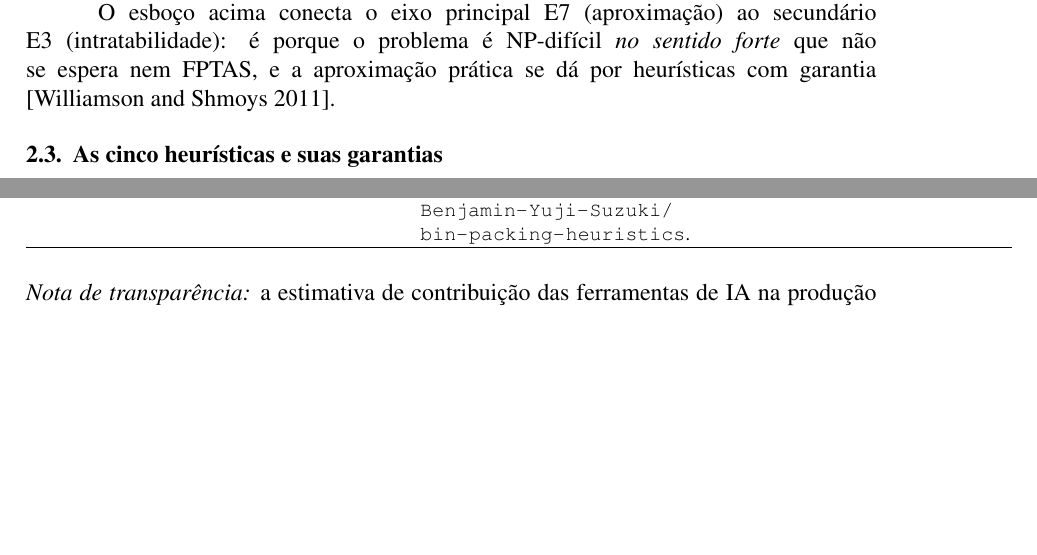
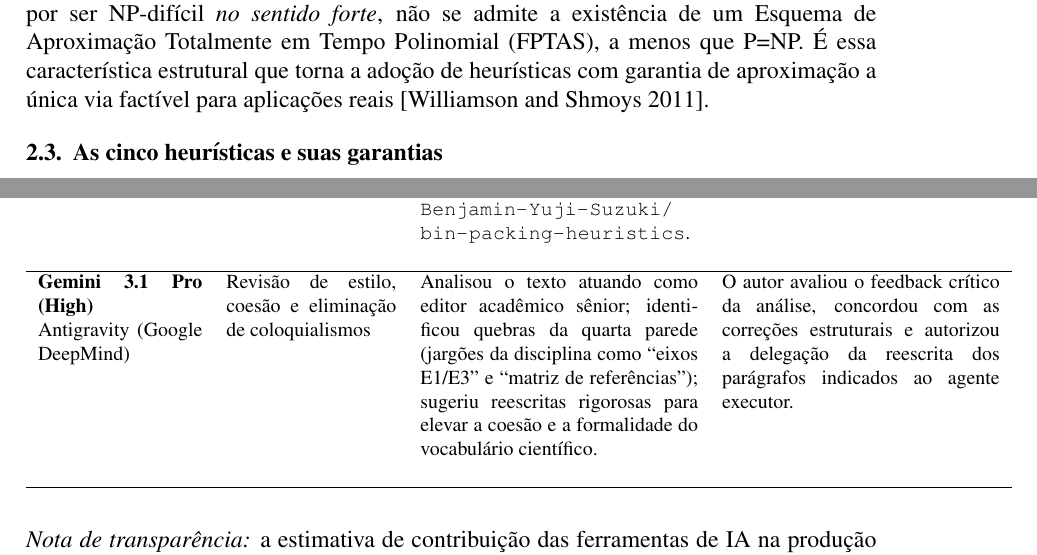
Before and after one commit to Benjamin-Yuji-Suzuki/bin-packing-heuristics, a LaTeX paper (artigo/artigo-parcial.tex): two parts of pages 3 and 8 of 9, joined at a grey line, cut at the place of the change, the shorter picture padded with empty space. Compiled offline with pdfLaTeX.

Commit message:
docs(artigo): eleva tom academico, remove jargões disciplina e add Gemini na IA
- Tarefa 1: Justificativa sem 'matriz de referências'
- Tarefa 2: Remove eixo E7/E3 na Fundamentação
- Tarefa 3: Remove eixo E1 nos Resultados
- Tarefa 4: Adiciona Gemini 3.1 Pro na tabela de IA (.tex)
- Tarefa 5: Atualiza README.md com Claude Sonnet + Gemini
- Commit conjunto

```diff
--- a/artigo/artigo-parcial.tex
+++ b/artigo/artigo-parcial.tex
@@ -71,7 +71,7 @@ Seja $L = (s_1, \ldots, s_n)$ uma lista de itens com $s_i \in (0,1]$. Uma \textb
 \textbf{Prova (esboço).} Pertence a NP: um certificado é a partição $f$, verificável em tempo linear. Para a NP-dureza, reduzimos 3-PARTIÇÃO, problema NP-completo no sentido forte \cite{garey1979}: dados $3m$ inteiros $a_1, \ldots, a_{3m}$ com $\sum_i a_i = mB$ e $B/4 < a_i < B/2$, decidir se existe partição em $m$ tripletas de soma exatamente $B$. Construímos a instância de bin packing com itens $s_i = a_i / B$ (capacidade de bin normalizada para 1) e perguntamos: existe solução com no máximo $m$ bins? Como $s_i > 1/4$, cabem no máximo 3 itens por bin; como $s_i < 1/2$, dois itens somam estritamente menos que 1, logo todo bin \textit{cheio} tem exatamente 3 itens. A soma total é $\sum s_i = m$, portanto qualquer solução com $m$ bins tem todos os bins com soma exatamente 1, cada um com exatamente 3 itens --- ou seja, uma 3-partição. Responder a pergunta de bin packing responde 3-PARTIÇÃO. \hfill$\square$
 \end{quote}
 
-O esboço acima conecta o eixo principal E7 (aproximação) ao secundário E3 (intratabilidade): é porque o problema é NP-difícil \textit{no sentido forte} que não se espera nem FPTAS, e a aproximação prática se dá por heurísticas com garantia \cite{williamson2011}.
+O esboço acima evidencia a natureza intrinsecamente complexa do problema: por ser NP-difícil \textit{no sentido forte}, não se admite a existência de um Esquema de Aproximação Totalmente em Tempo Polinomial (FPTAS), a menos que P=NP. É essa característica estrutural que torna a adoção de heurísticas com garantia de aproximação a única via factível para aplicações reais \cite{williamson2011}.
 
 \subsection{As cinco heurísticas e suas garantias}
 
@@ -223,3 +223,9 @@ Escolha e validação do tema (bin packing unidimensional); decisão de descarta
 \textbf{Claude Sonnet 4.6}\newline\textbf{(Thinking)}\newline Antigravity\newline(Google DeepMind) &
 Revisão acadêmica do artigo parcial (pré-entrega do 1º bimestre) &
 Leu \texttt{artigo-parcial.tex}, \texttt{referencias.bib} e \texttt{guia-de-estudo.md}; avaliou clareza, coesão, metodologia experimental, formato SBC, 16 entradas bibliográficas e declaração de IA; gerou relatório com pontuação por critério e sugestões priorizadas; aplicou as correções aprovadas. Repositório avaliado: \url{https://github.com/Benjamin-Yuji-Suzuki/bin-packing-heuristics}. &
+O autor selecionou quais correções aplicar, aprovou cada modificação individualmente antes da edição e verificou o resultado final. Nenhum arquivo foi alterado sem autorização prévia explícita. \\\\
+\hline
+\textbf{Gemini 3.1 Pro (High)}\newline Antigravity (Google DeepMind) &
+Revisão de estilo, coesão e eliminação de coloquialismos &
+Analisou o texto atuando como editor acadêmico sênior; identificou quebras da quarta parede (jargões da disciplina como ``eixos E1/E3'' e ``matriz de referências''); sugeriu reescritas rigorosas para elevar a coesão e a formalidade do vocabulário científico. &
+O autor avaliou o feedback crítico da análise, concordou com as correções estruturais e autorizou a delegação da reescrita dos parágrafos indicados ao agente executor. \\\\
```
Also changed, not shown: README.md, artigo/artigo-parcial.tex (7 more changed lines).
